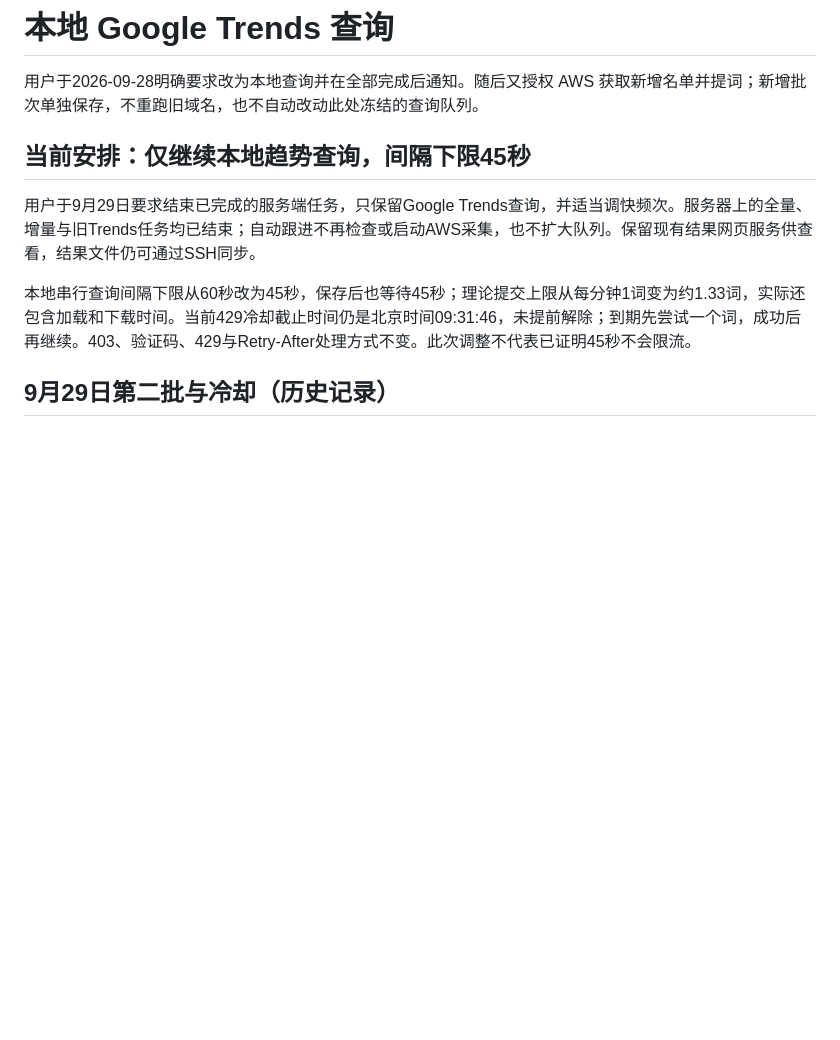
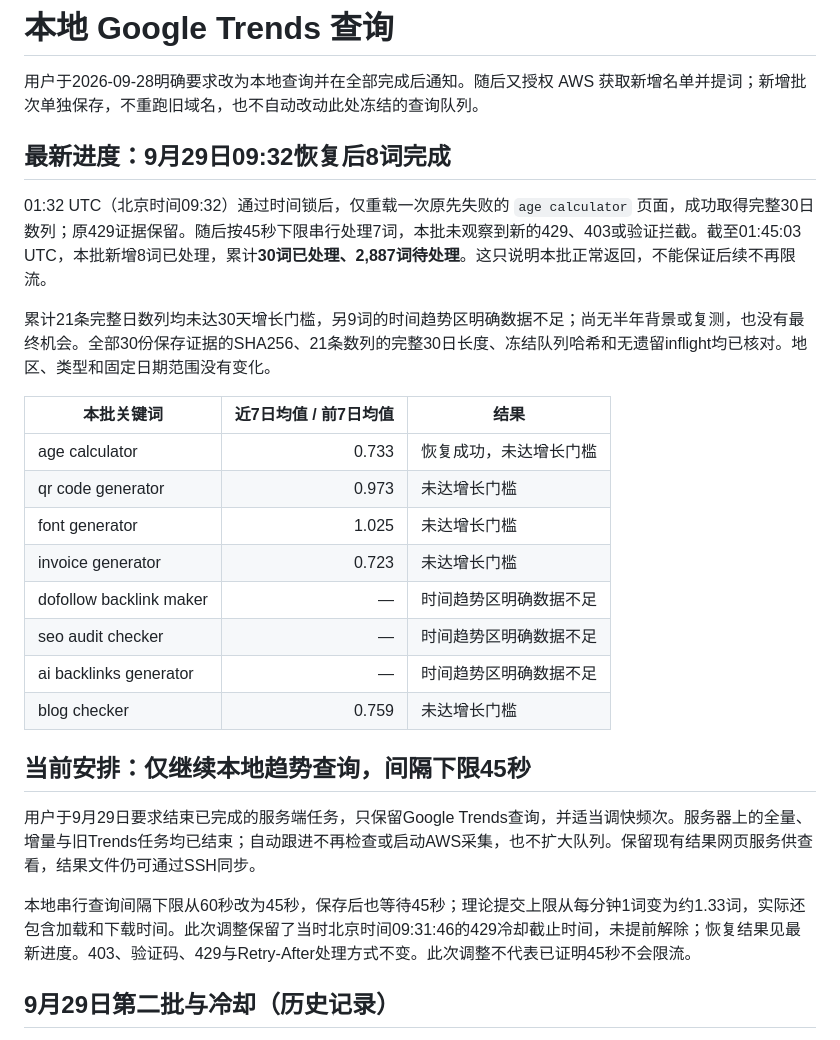
Before and after one commit to BogerHou/findkeywords, a Markdown page: reports/local-trends-2026-09-28.md, the part around the change. Rendered like a GitHub page; blank space fills up the shorter version.

Commit message:
Record successful Trends recovery and 30 processed terms

```diff
--- a/reports/local-trends-2026-09-28.md
+++ b/reports/local-trends-2026-09-28.md
@@ -1,12 +1,29 @@
 # 本地 Google Trends 查询
 
 用户于2026-09-28明确要求改为本地查询并在全部完成后通知。随后又授权 AWS 获取新增名单并提词；新增批次单独保存，不重跑旧域名，也不自动改动此处冻结的查询队列。
+
+## 最新进度：9月29日09:32恢复后8词完成
+
+01:32 UTC（北京时间09:32）通过时间锁后，仅重载一次原先失败的 `age calculator` 页面，成功取得完整30日数列；原429证据保留。随后按45秒下限串行处理7词，本批未观察到新的429、403或验证拦截。截至01:45:03 UTC，本批新增8词已处理，累计**30词已处理、2,887词待处理**。这只说明本批正常返回，不能保证后续不再限流。
+
+累计21条完整日数列均未达30天增长门槛，另9词的时间趋势区明确数据不足；尚无半年背景或复测，也没有最终机会。全部30份保存证据的SHA256、21条数列的完整30日长度、冻结队列哈希和无遗留inflight均已核对。地区、类型和固定日期范围没有变化。
+
+| 本批关键词 | 近7日均值 / 前7日均值 | 结果 |
+|---|---:|---|
+| age calculator | 0.733 | 恢复成功，未达增长门槛 |
+| qr code generator | 0.973 | 未达增长门槛 |
+| font generator | 1.025 | 未达增长门槛 |
+| invoice generator | 0.723 | 未达增长门槛 |
+| dofollow backlink maker | — | 时间趋势区明确数据不足 |
+| seo audit checker | — | 时间趋势区明确数据不足 |
+| ai backlinks generator | — | 时间趋势区明确数据不足 |
+| blog checker | 0.759 | 未达增长门槛 |
 
 ## 当前安排：仅继续本地趋势查询，间隔下限45秒
 
 用户于9月29日要求结束已完成的服务端任务，只保留Google Trends查询，并适当调快频次。服务器上的全量、增量与旧Trends任务均已结束；自动跟进不再检查或启动AWS采集，也不扩大队列。保留现有结果网页服务供查看，结果文件仍可通过SSH同步。
 
-本地串行查询间隔下限从60秒改为45秒，保存后也等待45秒；理论提交上限从每分钟1词变为约1.33词，实际还包含加载和下载时间。当前429冷却截止时间仍是北京时间09:31:46，未提前解除；到期先尝试一个词，成功后再继续。403、验证码、429与Retry-After处理方式不变。此次调整不代表已证明45秒不会限流。
+本地串行查询间隔下限从60秒改为45秒，保存后也等待45秒；理论提交上限从每分钟1词变为约1.33词，实际还包含加载和下载时间。此次调整保留了当时北京时间09:31:46的429冷却截止时间，未提前解除；恢复结果见最新进度。403、验证码、429与Retry-After处理方式不变。此次调整不代表已证明45秒不会限流。
 
 ## 9月29日第二批与冷却（历史记录）
 
```
